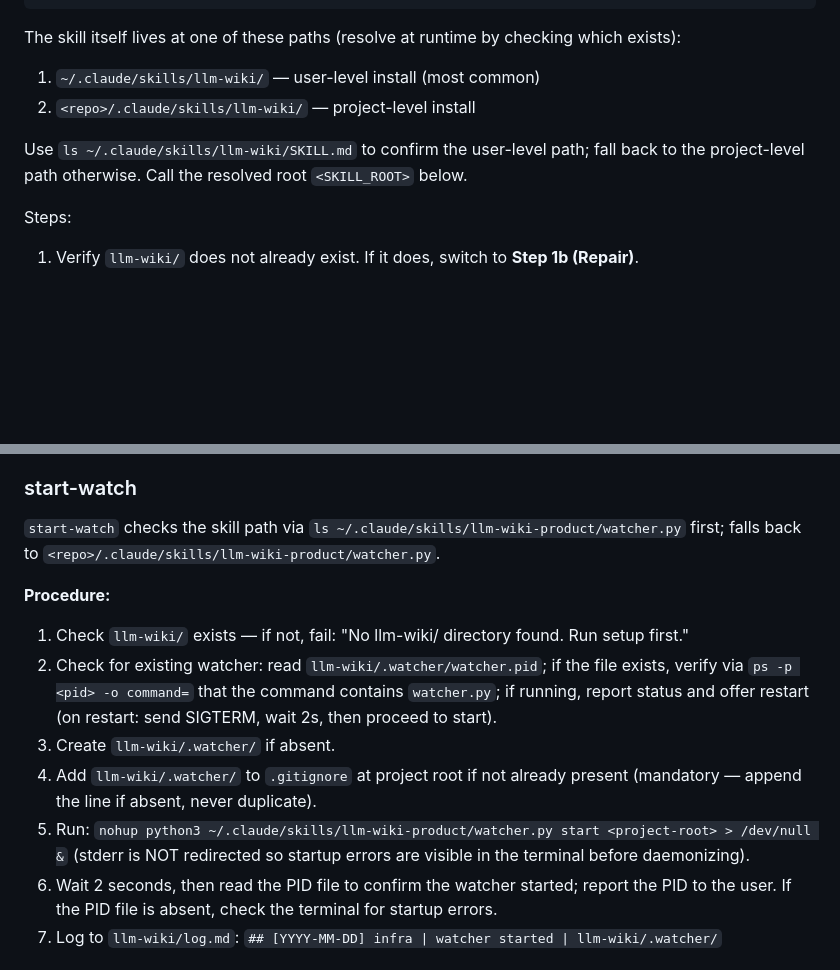
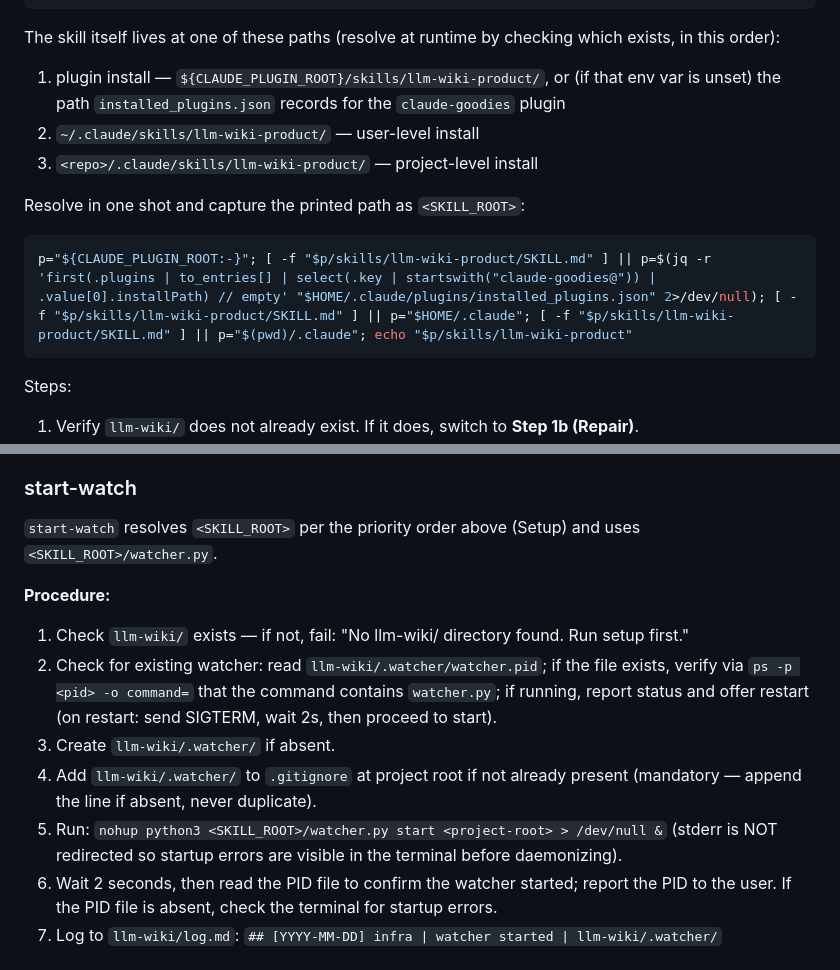
Before and after one commit to user538295/claude_goodies, a Markdown page: skills/llm-wiki-product/SKILL.md, 2 parts joined by grey strips. GitHub-like rendering; blank space fills up the shorter version.

````diff
--- a/skills/llm-wiki-product/SKILL.md
+++ b/skills/llm-wiki-product/SKILL.md
@@ -79,13 +79,18 @@ llm-wiki/
     specs/
 ```
 
-The skill itself lives at one of these paths (resolve at runtime by checking which exists):
+The skill itself lives at one of these paths (resolve at runtime by checking which exists, in this order):
 
-1. `~/.claude/skills/llm-wiki/` — user-level install (most common)
-2. `<repo>/.claude/skills/llm-wiki/` — project-level install
+1. plugin install — `${CLAUDE_PLUGIN_ROOT}/skills/llm-wiki-product/`, or (if that env var is unset) the path
+   `installed_plugins.json` records for the `claude-goodies` plugin
+2. `~/.claude/skills/llm-wiki-product/` — user-level install
+3. `<repo>/.claude/skills/llm-wiki-product/` — project-level install
 
-Use `ls ~/.claude/skills/llm-wiki/SKILL.md` to confirm the user-level path; fall back to the
-project-level path otherwise. Call the resolved root `<SKILL_ROOT>` below.
+Resolve in one shot and capture the printed path as `<SKILL_ROOT>`:
+
+```bash
+p="${CLAUDE_PLUGIN_ROOT:-}"; [ -f "$p/skills/llm-wiki-product/SKILL.md" ] || p=$(jq -r 'first(.plugins | to_entries[] | select(.key | startswith("claude-goodies@")) | .value[0].installPath) // empty' "$HOME/.claude/plugins/installed_plugins.json" 2>/dev/null); [ -f "$p/skills/llm-wiki-product/SKILL.md" ] || p="$HOME/.claude"; [ -f "$p/skills/llm-wiki-product/SKILL.md" ] || p="$(pwd)/.claude"; echo "$p/skills/llm-wiki-product"
+```
 
 Steps:
 
@@ -291,7 +296,7 @@ Operation names defined in `schema.md`:
 
 ### start-watch
 
-`start-watch` checks the skill path via `ls ~/.claude/skills/llm-wiki-product/watcher.py` first; falls back to `<repo>/.claude/skills/llm-wiki-product/watcher.py`.
+`start-watch` resolves `<SKILL_ROOT>` per the priority order above (Setup) and uses `<SKILL_ROOT>/watcher.py`.
 
 **Procedure:**
 
@@ -299,7 +304,7 @@ Operation names defined in `schema.md`:
 2. Check for existing watcher: read `llm-wiki/.watcher/watcher.pid`; if the file exists, verify via `ps -p <pid> -o command=` that the command contains `watcher.py`; if running, report status and offer restart (on restart: send SIGTERM, wait 2s, then proceed to start).
 3. Create `llm-wiki/.watcher/` if absent.
 4. Add `llm-wiki/.watcher/` to `.gitignore` at project root if not already present (mandatory — append the line if absent, never duplicate).
-5. Run: `nohup python3 ~/.claude/skills/llm-wiki-product/watcher.py start <project-root> > /dev/null &` (stderr is NOT redirected so startup errors are visible in the terminal before daemonizing).
+5. Run: `nohup python3 <SKILL_ROOT>/watcher.py start <project-root> > /dev/null &` (stderr is NOT redirected so startup errors are visible in the terminal before daemonizing).
 6. Wait 2 seconds, then read the PID file to confirm the watcher started; report the PID to the user. If the PID file is absent, check the terminal for startup errors.
 7. Log to `llm-wiki/log.md`: `## [YYYY-MM-DD] infra | watcher started | llm-wiki/.watcher/`
 
````
Also changed, not shown: skills/clean-code-review/SKILL.md (+17 -9 lines), skills/llm-wiki/SKILL.md (+12 -7 lines).
